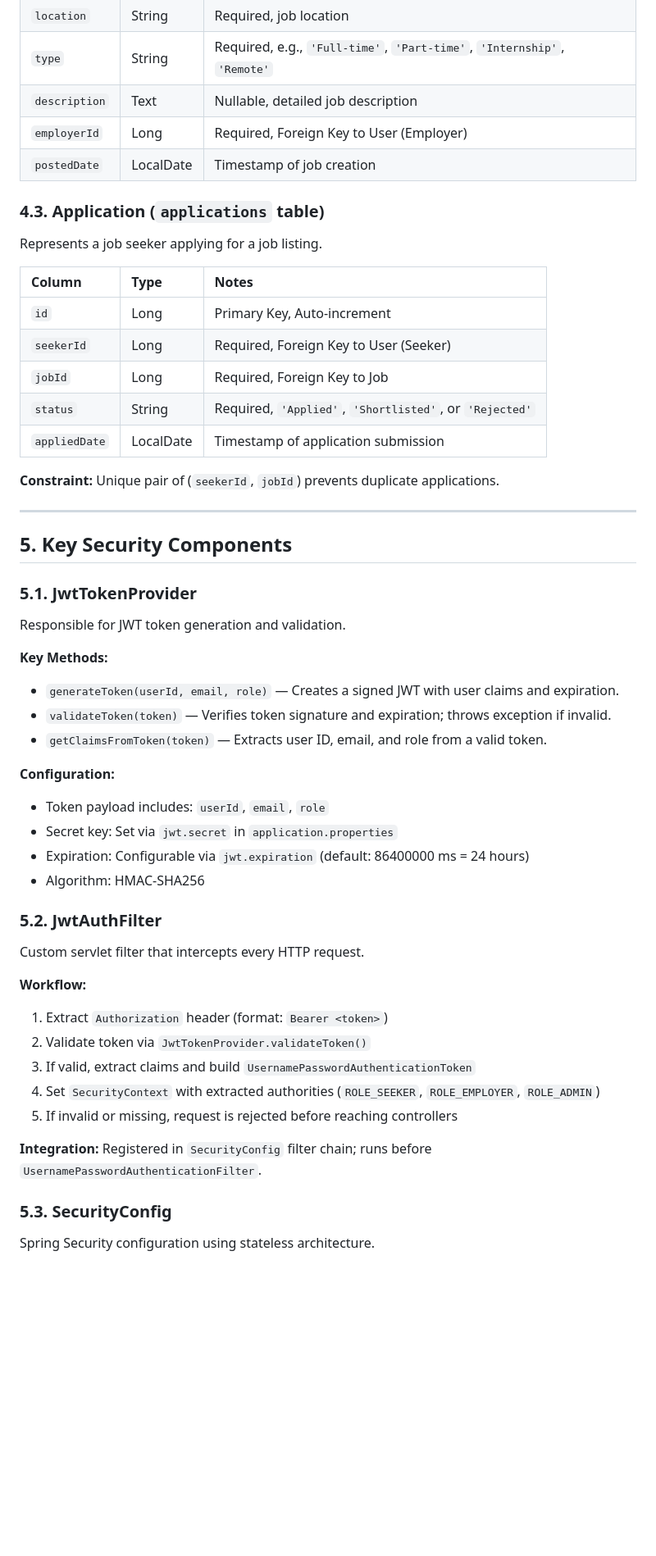
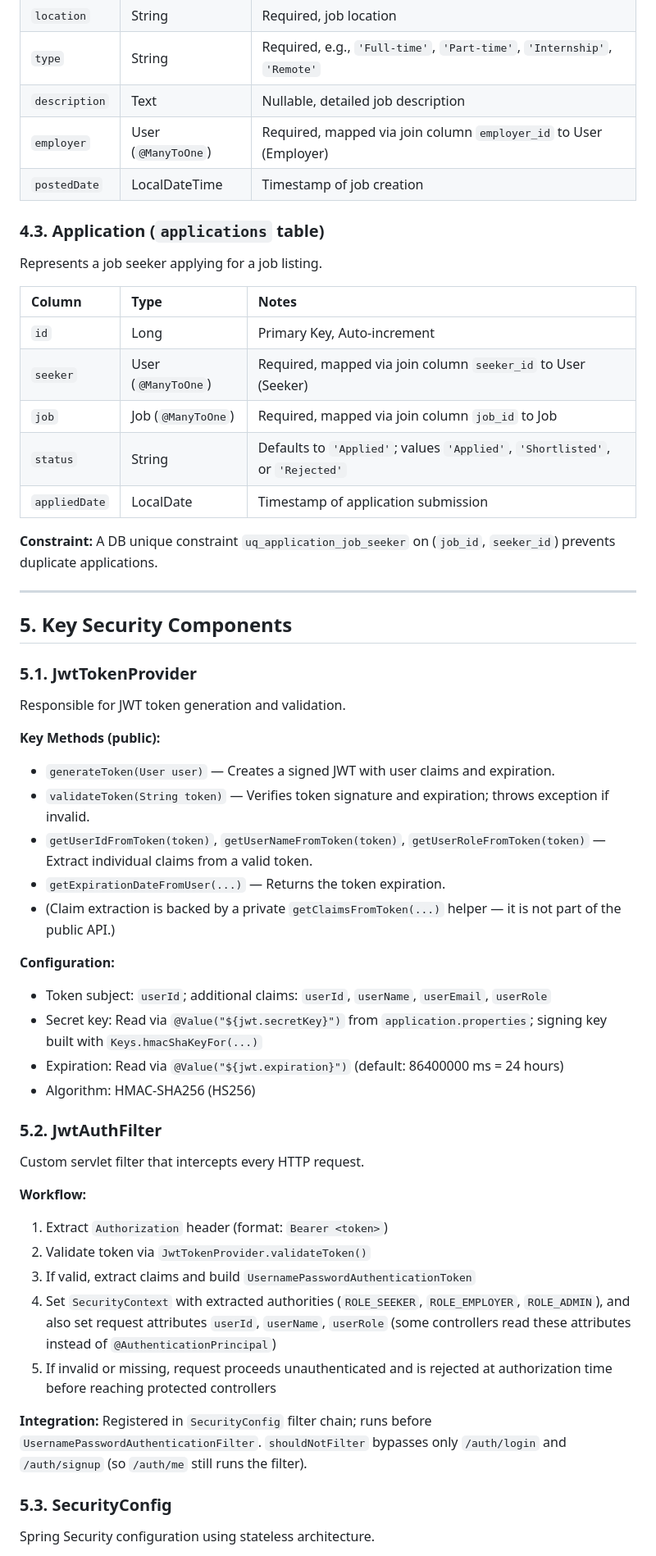
Before and after one commit to Nikshaykr/online-job-portal, a Markdown page: codebase_overview.md, the part around one of its changes. Shown at 82% size. Drawn GitHub-style; blank space fills up the shorter version.

```diff
--- a/codebase_overview.md
+++ b/codebase_overview.md
@@ -132,8 +134,8 @@ Created by employers to advertise vacancies.
 | `location` | String | Required, job location |
 | `type` | String | Required, e.g., `'Full-time'`, `'Part-time'`, `'Internship'`, `'Remote'` |
 | `description` | Text | Nullable, detailed job description |
-| `employerId` | Long | Required, Foreign Key to User (Employer) |
-| `postedDate` | LocalDate | Timestamp of job creation |
+| `employer` | User (`@ManyToOne`) | Required, mapped via join column `employer_id` to User (Employer) |
+| `postedDate` | LocalDateTime | Timestamp of job creation |
 
 ### 4.3. Application (`applications` table)
 
@@ -142,12 +144,12 @@ Represents a job seeker applying for a job listing.
 | Column | Type | Notes |
 |:---|:---|:---|
 | `id` | Long | Primary Key, Auto-increment |
-| `seekerId` | Long | Required, Foreign Key to User (Seeker) |
-| `jobId` | Long | Required, Foreign Key to Job |
-| `status` | String | Required, `'Applied'`, `'Shortlisted'`, or `'Rejected'` |
+| `seeker` | User (`@ManyToOne`) | Required, mapped via join column `seeker_id` to User (Seeker) |
+| `job` | Job (`@ManyToOne`) | Required, mapped via join column `job_id` to Job |
+| `status` | String | Defaults to `'Applied'`; values `'Applied'`, `'Shortlisted'`, or `'Rejected'` |
 | `appliedDate` | LocalDate | Timestamp of application submission |
 
-**Constraint:** Unique pair of (`seekerId`, `jobId`) prevents duplicate applications.
+**Constraint:** A DB unique constraint `uq_application_job_seeker` on (`job_id`, `seeker_id`) prevents duplicate applications.
 
 ---
 
@@ -157,16 +159,18 @@ Represents a job seeker applying for a job listing.
 
 Responsible for JWT token generation and validation.
 
-**Key Methods:**
-* `generateToken(userId, email, role)` — Creates a signed JWT with user claims and expiration.
-* `validateToken(token)` — Verifies token signature and expiration; throws exception if invalid.
-* `getClaimsFromToken(token)` — Extracts user ID, email, and role from a valid token.
+**Key Methods (public):**
+* `generateToken(User user)` — Creates a signed JWT with user claims and expiration.
+* `validateToken(String token)` — Verifies token signature and expiration; throws exception if invalid.
+* `getUserIdFromToken(token)`, `getUserNameFromToken(token)`, `getUserRoleFromToken(token)` — Extract individual claims from a valid token.
+* `getExpirationDateFromUser(...)` — Returns the token expiration.
+* (Claim extraction is backed by a private `getClaimsFromToken(...)` helper — it is not part of the public API.)
 
 **Configuration:**
-* Token payload includes: `userId`, `email`, `role`
-* Secret key: Set via `jwt.secret` in `application.properties`
-* Expiration: Configurable via `jwt.expiration` (default: 86400000 ms = 24 hours)
-* Algorithm: HMAC-SHA256
+* Token subject: `userId`; additional claims: `userId`, `userName`, `userEmail`, `userRole`
+* Secret key: Read via `@Value("${jwt.secretKey}")` from `application.properties`; signing key built with `Keys.hmacShaKeyFor(...)`
+* Expiration: Read via `@Value("${jwt.expiration}")` (default: 86400000 ms = 24 hours)
+* Algorithm: HMAC-SHA256 (HS256)
 
 ### 5.2. JwtAuthFilter
 
@@ -176,10 +180,10 @@ Custom servlet filter that intercepts every HTTP request.
 1. Extract `Authorization` header (format: `Bearer <token>`)
 2. Validate token via `JwtTokenProvider.validateToken()`
 3. If valid, extract claims and build `UsernamePasswordAuthenticationToken`
-4. Set `SecurityContext` with extracted authorities (`ROLE_SEEKER`, `ROLE_EMPLOYER`, `ROLE_ADMIN`)
-5. If invalid or missing, request is rejected before reaching controllers
+4. Set `SecurityContext` with extracted authorities (`ROLE_SEEKER`, `ROLE_EMPLOYER`, `ROLE_ADMIN`), and also set request attributes `userId`, `userName`, `userRole` (some controllers read these attributes instead of `@AuthenticationPrincipal`)
+5. If invalid or missing, request proceeds unauthenticated and is rejected at authorization time before reaching protected controllers
 
-**Integration:** Registered in `SecurityConfig` filter chain; runs before `UsernamePasswordAuthenticationFilter`.
+**Integration:** Registered in `SecurityConfig` filter chain; runs before `UsernamePasswordAuthenticationFilter`. `shouldNotFilter` bypasses only `/auth/login` and `/auth/signup` (so `/auth/me` still runs the filter).
 
 ### 5.3. SecurityConfig
 
```
Also changed, not shown: other parts of codebase_overview.md (+62 -45 lines), README.md (+9 -9 lines), codebase_clarifications.md (+32 -17 lines).
